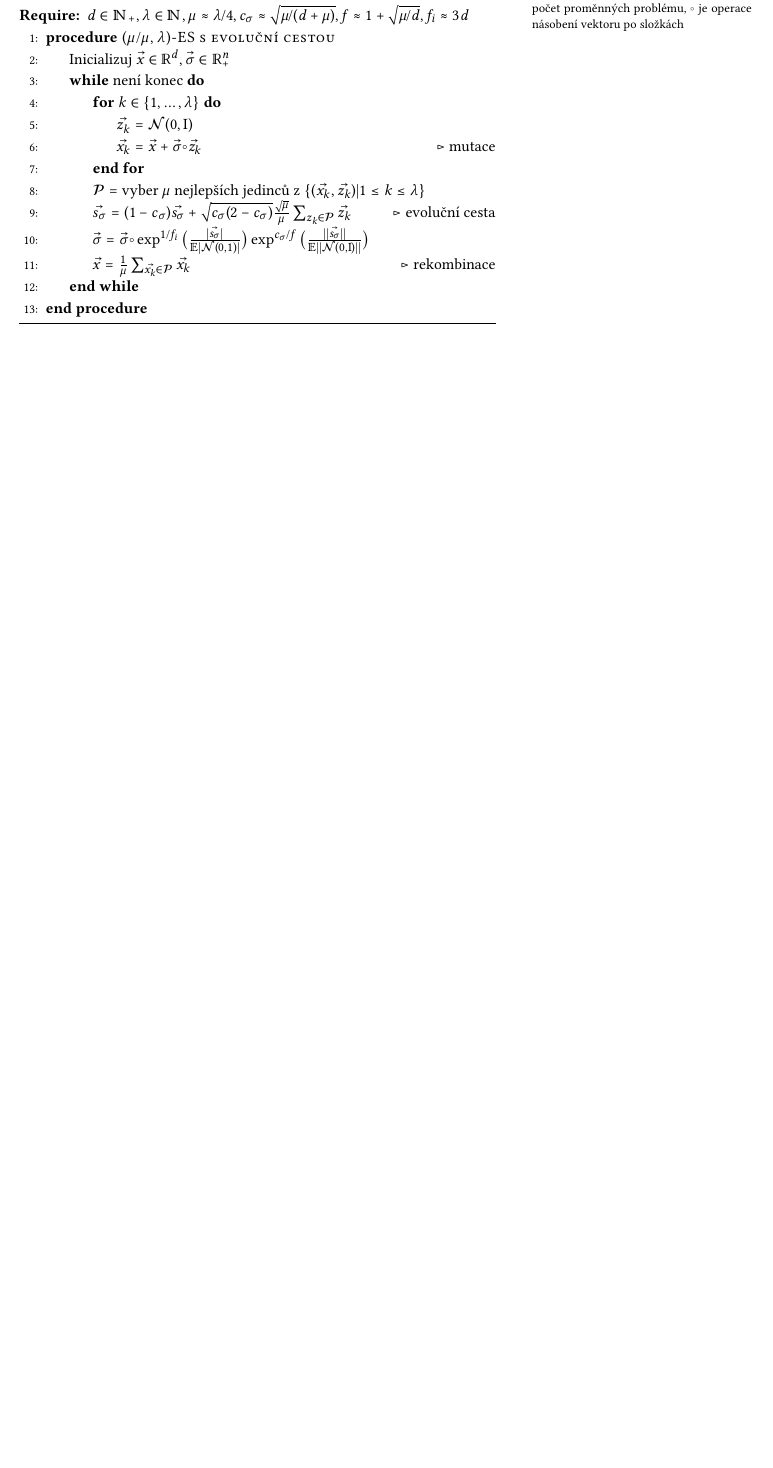
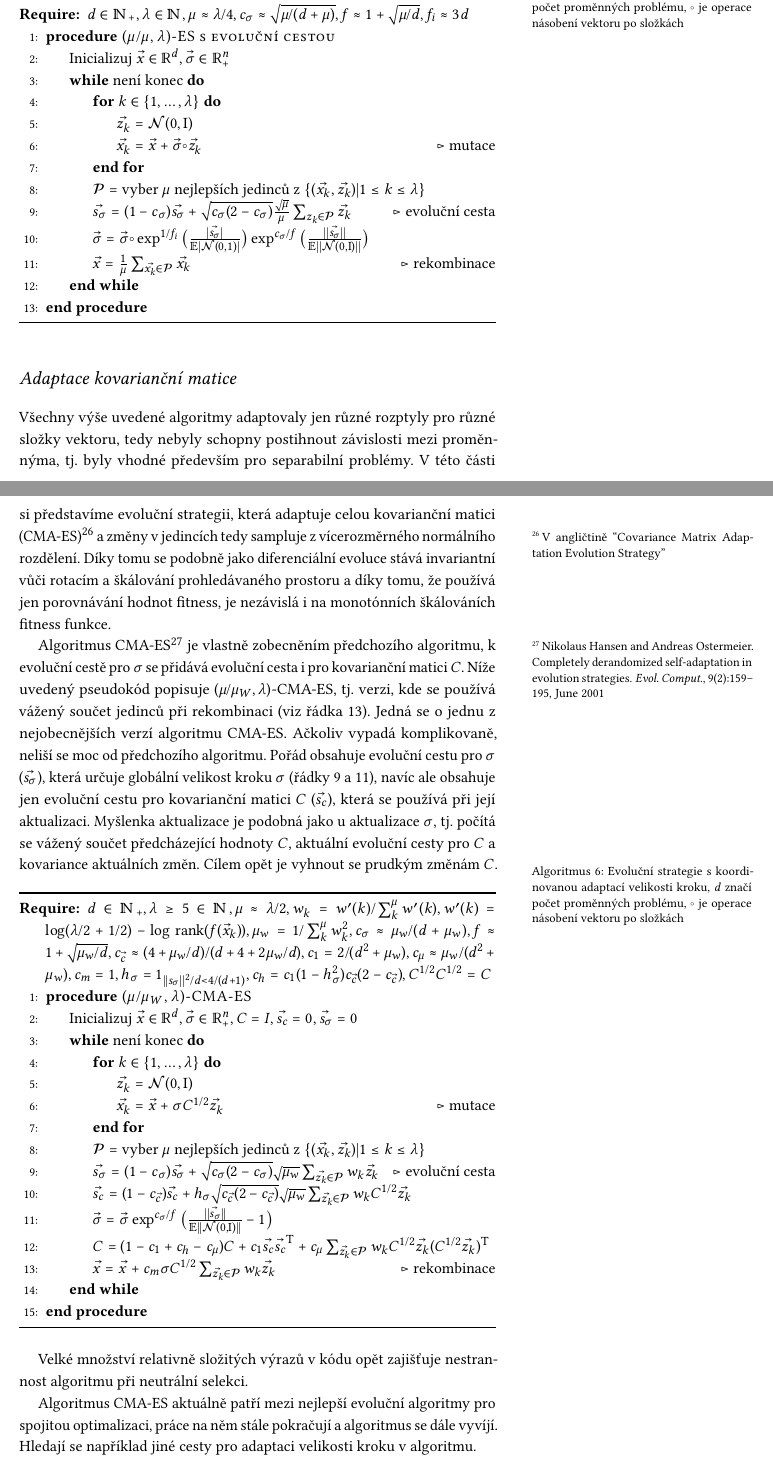
Before and after one commit to b3ck3tt/eva-book, a LaTeX book (main.tex, which reads evabook.bib, evolucni-strategie.tex): part of page 18 of 42 before the commit and two parts of pages 18 and 19 of 44 after it, the two joined at a grey line, cut so that both start at the same text, the shorter picture padded with empty space. The pictures show the PDF file main.pdf that the author committed with the source.

Commit message:
Add CMA-ES, finish ES chapter.

```diff
--- a/evabook.bib
+++ b/evabook.bib
@@ -0,0 +16,2 @@
+ volume = {9},
+ number = {2},
--- a/evolucni-strategie.tex
+++ b/evolucni-strategie.tex
@@ -85,3 +85,36 @@ Základ algoritmu je podobný výše uvedenému algoritmu z adaptací rozptylů,
 \EndProcedure
 \end{algorithmic}
 \end{algorithm}
+
+\section{Adaptace kovarianční matice}
+
+Všechny výše uvedené algoritmy adaptovaly jen různé rozptyly pro různé složky vektoru, tedy nebyly schopny postihnout závislosti mezi proměnnýma, tj. byly vhodné především pro separabilní problémy. V této části si představíme evoluční strategii, která adaptuje celou kovarianční matici (CMA-ES)\sidenote{V angličtině ``Covariance Matrix Adaptation Evolution Strategy''} a změny v jedincích tedy sampluje z vícerozměrného normálního rozdělení. Díky tomu se podobně jako diferenciální evoluce stává invariantní vůči rotacím a škálování prohledávaného prostoru a díky tomu, že používá jen porovnávání hodnot fitness, je nezávislá i na monotónních škálováních fitness funkce.
+
+Algoritmus CMA-ES\cite{Hansen:2001:CDS:1108839.1108843} je vlastně zobecněním předchozího algoritmu, k evoluční cestě pro $\sigma$ se přidává evoluční cesta i pro kovarianční matici $C$. Níže uvedený pseudokód popisuje $(\mu/\mu_W,\lambda)$-CMA-ES, tj. verzi, kde se používá vážený součet jedinců při rekombinaci (viz řádka 13). Jedná se o jednu z nejobecnějších verzí algoritmu CMA-ES. Ačkoliv vypadá komplikovaně, neliší se moc od předchozího algoritmu. Pořád obsahuje evoluční cestu pro $\sigma$ ($\vec{s_\sigma}$), která určuje globální velikost kroku $\sigma$ (řádky 9 a 11), navíc ale obsahuje jen evoluční cestu pro kovarianční matici $C$ ($\vec{s_c}$), která se používá při její aktualizaci. Myšlenka aktualizace je podobná jako u aktualizace $\sigma$, tj. počítá se vážený součet předcházející hodnoty $C$, aktuální evoluční cesty pro $C$ a kovariance aktuálních změn. Cílem opět je vyhnout se prudkým změnám $C$.
+
+\begin{algorithm}
+\caption{Evoluční strategie s koordinovanou adaptací velikosti kroku, $d$ značí počet proměnných problému, $\circ$ je operace násobení vektoru po složkách}
+\label{alg:CSA}
+\begin{algorithmic}[1]
+\Require{$d \in \Nat_+, \lambda \geq 5 \in \Nat, \mu \approx \lambda/2, w_k = w'(k)/\sum_{k}^{\mu}w'(k), w'(k) = \log(\lambda/2 + 1/2) - \log\,\mathrm{rank}(f(\vec{x}_k)), \mu_w = 1/\sum_{k}^{\mu} w^2_k, c_\sigma \approx \mu_w/(d+\mu_w), f \approx 1 + \sqrt{\mu_w/d}, c_{\vec{c}} \approx (4+\mu_w/d)/(d+4+2\mu_w/d), c_1 = 2/(d^2 + \mu_w), c_\mu \approx \mu_w/(d^2+\mu_w), c_m = 1, h_\sigma = \charf_{||s_\sigma||^2/d < 4/(d+1)}, c_h = c_1(1-h^2_\sigma)c_{\vec{c}}(2-c_{\vec{c}}), C^{1/2}C^{1/2} = C $}
+\Procedure{$(\mu/\mu_W,\lambda)$-CMA-ES}{}
+\State Inicializuj $\vec{x} \in \Real^d, \vec{\sigma} \in \Real^n_+, C = I, \vec{s_c} = 0, \vec{s_\sigma} = 0$
+\While{není konec}
+	\For{$k \in \{1, \dots, \lambda\}$}
+	  \State $\vec{z_k} = \normal{0}{\identity}$
+	  \State $\vec{x_k} = \vec{x} + \sigma C^{1/2}\vec{z_k}$ \Comment{mutace}
+	\EndFor
+	\State $\mathcal{P} = \text{vyber } \mu \text{ nejlepších jedinců z } \{(\vec{x_k}, \vec{z_k}) | 1 \leq k \leq \lambda\}$
+	\State $\vec{s_\sigma} = (1 - c_\sigma)\vec{s_\sigma} + \sqrt{c_\sigma(2-c_\sigma)}\sqrt{\mu_w}\sum_{\vec{z_k} \in \mathcal{P}}w_k\vec{z_k} $ \Comment{evoluční cesta}
+	\State $\vec{s_c} = (1-c_{\vec{c}})\vec{s_c} + h_\sigma\sqrt{c_{\vec{c}}(2-c_{\vec{c}})}\sqrt{\mu_w}\sum_{\vec{z_k} \in \mathcal{P}}w_kC^{1/2}\vec{z_k}$
+	\State $\vec{\sigma} = \vec{\sigma} \exp^{c_\sigma/f}\big(\frac{||\vec{s_\sigma}||}{\mathbb{E}||\normal{0}{\identity}||} - 1 \big)$
+	\State $C = (1-c_1+c_h-c_\mu)C + c_1\vec{s_c}\vec{s_c}^\mathrm{T}+c_\mu\sum_{\vec{z_k} \in \mathcal{P}}w_kC^{1/2}\vec{z_k}(C^{1/2}\vec{z_k})^\mathrm{T}$
+	\State $\vec{x} = \vec{x} + c_m \sigma C^{1/2} \sum_{\vec{z_k}\in\mathcal{P}}w_k\vec{z_k}$ \Comment{rekombinace}
+\EndWhile
+\EndProcedure
+\end{algorithmic}
+\end{algorithm}
+
+Velké množství relativně složitých výrazů v kódu opět zajišťuje nestrannost algoritmu při neutrální selekci.
+
+Algoritmus CMA-ES aktuálně patří mezi nejlepší evoluční algoritmy pro spojitou optimalizaci, práce na něm stále pokračují a algoritmus se dále vyvíjí. Hledají se například jiné cesty pro adaptaci velikosti kroku v algoritmu.
```
Also changed, not shown: main.pdf, evabook.bib (27 more changed lines), evolucni-strategie.tex (4 more changed lines).
